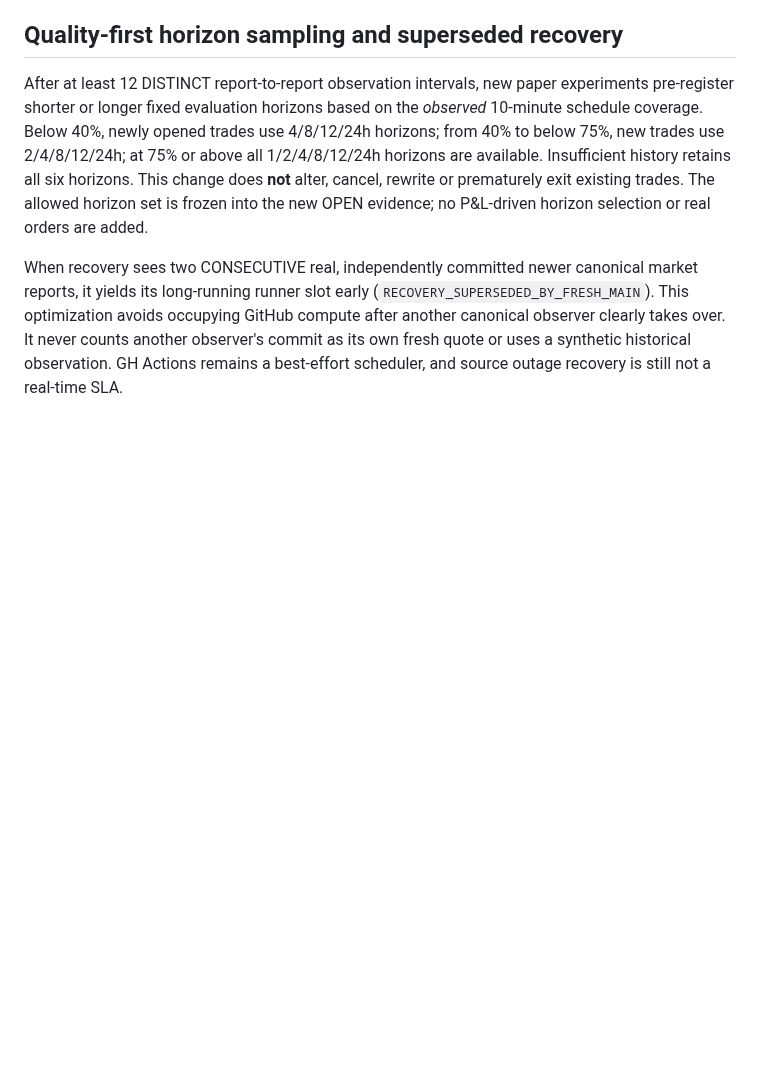
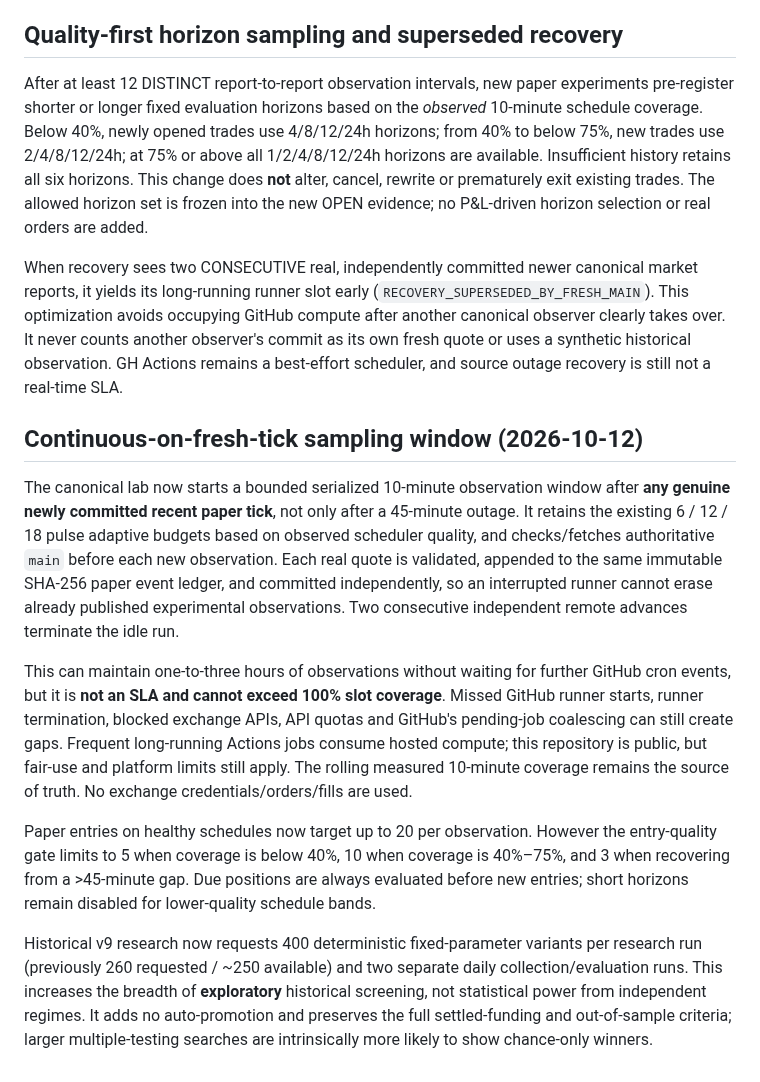
Before and after one commit to 0xzein-eth/crypto-strategy-lab, a Markdown page: OPS_RELIABILITY.md, the part around the change. Rendered like a GitHub page; blank space fills up the shorter version.

Commit message:
improve: sustained 10m paper cadence and research breadth (OPS_RELIABILITY.md)

```diff
--- a/OPS_RELIABILITY.md
+++ b/OPS_RELIABILITY.md
@@ -279,3 +279,39 @@ GitHub compute after another canonical observer clearly takes over.
 It never counts another observer's commit as its own fresh quote or
 uses a synthetic historical observation. GH Actions remains a best-effort
 scheduler, and source outage recovery is still not a real-time SLA.
+
+
+## Continuous-on-fresh-tick sampling window (2026-10-12)
+
+The canonical lab now starts a bounded serialized 10-minute observation
+window after **any genuine newly committed recent paper tick**, not only
+after a 45-minute outage. It retains the existing 6 / 12 / 18 pulse
+adaptive budgets based on observed scheduler quality, and checks/fetches
+authoritative `main` before each new observation. Each real quote is
+validated, appended to the same immutable SHA-256 paper event ledger, and
+committed independently, so an interrupted runner cannot erase already
+published experimental observations. Two consecutive independent
+remote advances terminate the idle run.
+
+This can maintain one-to-three hours of observations without waiting
+for further GitHub cron events, but it is **not an SLA and cannot exceed
+100% slot coverage**. Missed GitHub runner starts, runner termination,
+blocked exchange APIs, API quotas and GitHub's pending-job coalescing
+can still create gaps. Frequent long-running Actions jobs consume
+hosted compute; this repository is public, but fair-use and platform
+limits still apply. The rolling measured 10-minute coverage remains
+the source of truth. No exchange credentials/orders/fills are used.
+
+Paper entries on healthy schedules now target up to 20 per observation.
+However the entry-quality gate limits to 5 when coverage is below 40%,
+10 when coverage is 40%–75%, and 3 when recovering from a >45-minute
+gap. Due positions are always evaluated before new entries; short
+horizons remain disabled for lower-quality schedule bands.
+
+Historical v9 research now requests 400 deterministic fixed-parameter
+variants per research run (previously 260 requested / ~250 available)
+and two separate daily collection/evaluation runs. This increases the
+breadth of **exploratory** historical screening, not statistical power
+from independent regimes. It adds no auto-promotion and preserves the
+full settled-funding and out-of-sample criteria; larger multiple-testing
+searches are intrinsically more likely to show chance-only winners.
```
